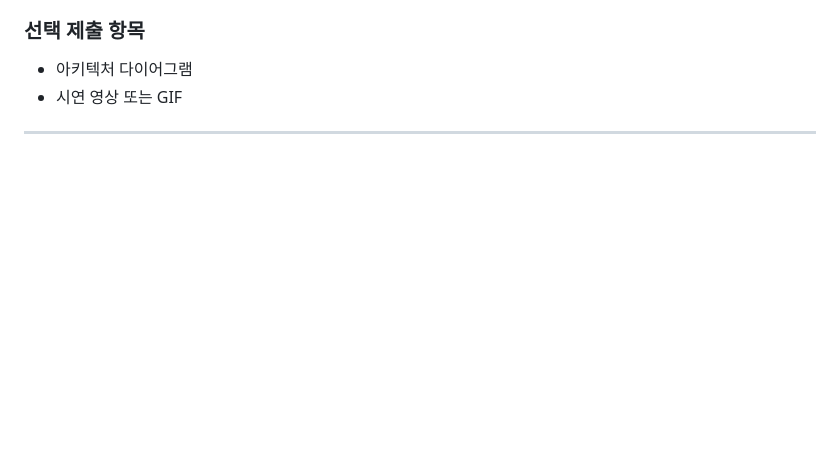
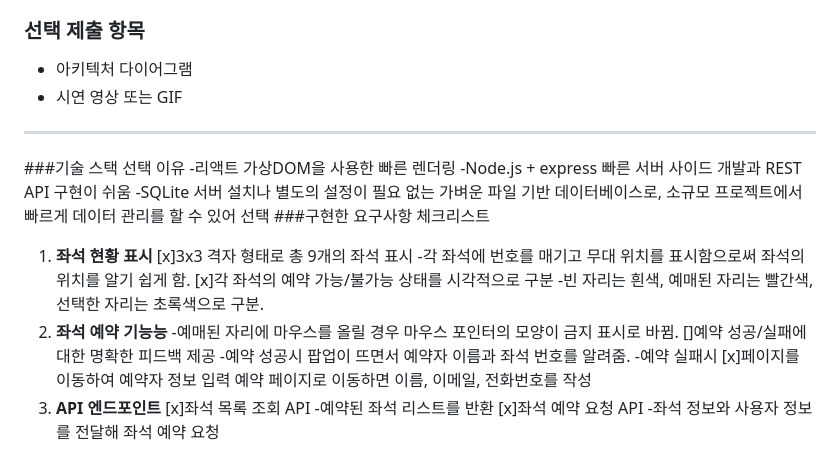
Before and after one commit to techeer-sv/Good-Night-4th-Hackathon, a Markdown page: README.md, the part around the change. Rendered like a GitHub page; blank space fills up the shorter version.

```diff
--- a/README.md
+++ b/README.md
@@ -111,3 +111,28 @@
 ---
 
 <!-- 구현 내용 작성 -->
+###기술 스택 선택 이유
+-리액트
+    가상DOM을 사용한 빠른 렌더링
+-Node.js + express
+    빠른 서버 사이드 개발과 REST API 구현이 쉬움
+-SQLite
+    서버 설치나 별도의 설정이 필요 없는 가벼운 파일 기반 데이터베이스로, 소규모 프로젝트에서 빠르게 데이터 관리를 할 수 있어 선택
+###구현한 요구사항 체크리스트
+1. **좌석 현황 표시**
+[x]3x3 격자 형태로 총 9개의 좌석 표시
+-각 좌석에 번호를 매기고 무대 위치를 표시함으로써 좌석의 위치를 알기 쉽게 함.
+[x]각 좌석의 예약 가능/불가능 상태를 시각적으로 구분
+-빈 자리는 흰색, 예매된 자리는 빨간색, 선택한 자리는 초록색으로 구분.
+2. **좌석 예약 기능능**
+-예매된 자리에 마우스를 올릴 경우 마우스 포인터의 모양이 금지 표시로 바뀜.
+[]예약 성공/실패에 대한 명확한 피드백 제공
+-예약 성공시 팝업이 뜨면서 예약자 이름과 좌석 번호를 알려줌.
+-예약 실패시
+[x]페이지를 이동하여 예약자 정보 입력
+예약 페이지로 이동하면 이름, 이메일, 전화번호를 작성
+3. **API 엔드포인트**
+[x]좌석 목록 조회 API
+-예약된 좌석 리스트를 반환
+[x]좌석 예약 요청 API
+-좌석 정보와 사용자 정보를 전달해 좌석 예약 요청
```
